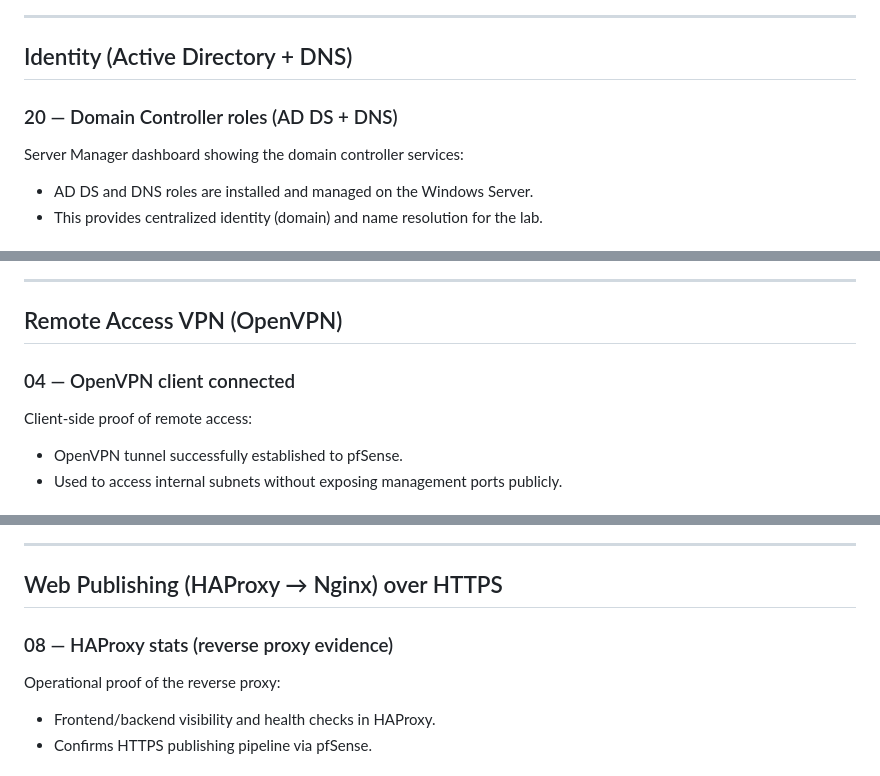
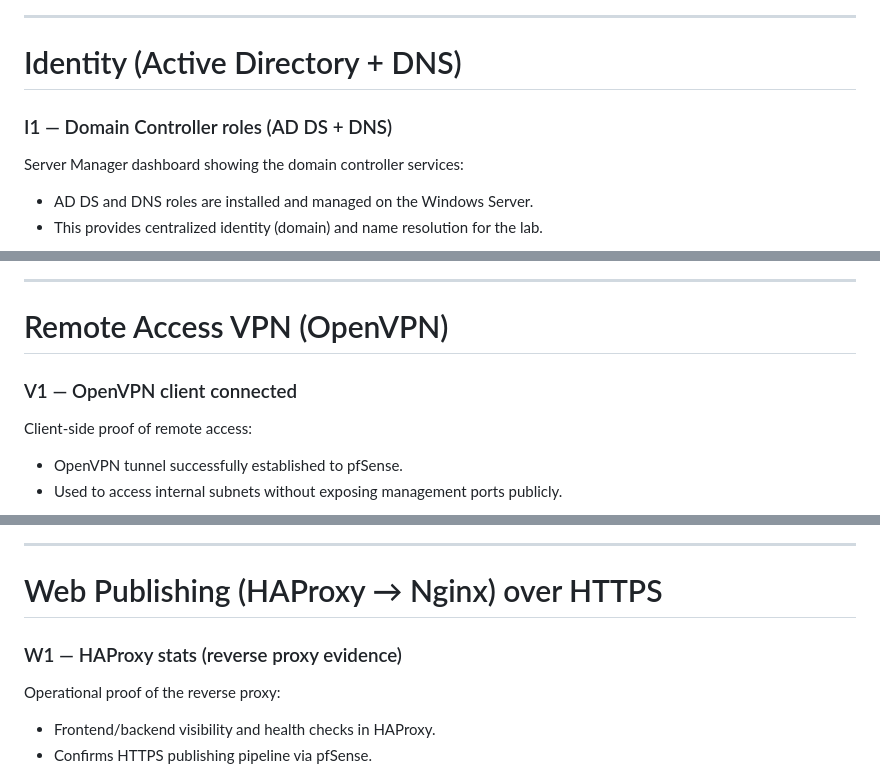
Before and after one commit to youssefkachmar/azure-secure-infrastructure, a Markdown page: README.md, 3 parts joined by grey strips. Drawn GitHub-style.

```diff
--- a/README.md
+++ b/README.md
@@ -74,9 +76,9 @@ pfSense dashboard confirming the gateway is online and servicing the lab:
 
 ---
 
-## Identity (Active Directory + DNS)
+# Identity (Active Directory + DNS)
 
-### 20 — Domain Controller roles (AD DS + DNS)
+### I1 — Domain Controller roles (AD DS + DNS)
 
 Server Manager dashboard showing the domain controller services:
 - AD DS and DNS roles are installed and managed on the Windows Server.
@@ -110,9 +118,9 @@ Client-side proof of domain/DNS settings:
 
 ---
 
-## Remote Access VPN (OpenVPN)
+# Remote Access VPN (OpenVPN)
 
-### 04 — OpenVPN client connected
+### V1 — OpenVPN client connected
 
 Client-side proof of remote access:
 - OpenVPN tunnel successfully established to pfSense.
@@ -146,9 +160,9 @@ Client identity/certificate evidence:
 
 ---
 
-## Web Publishing (HAProxy → Nginx) over HTTPS
+# Web Publishing (HAProxy → Nginx) over HTTPS
 
-### 08 — HAProxy stats (reverse proxy evidence)
+### W1 — HAProxy stats (reverse proxy evidence)
 
 Operational proof of the reverse proxy:
 - Frontend/backend visibility and health checks in HAProxy.
```
Also changed, not shown: other parts of README.md (+52 -24 lines).
